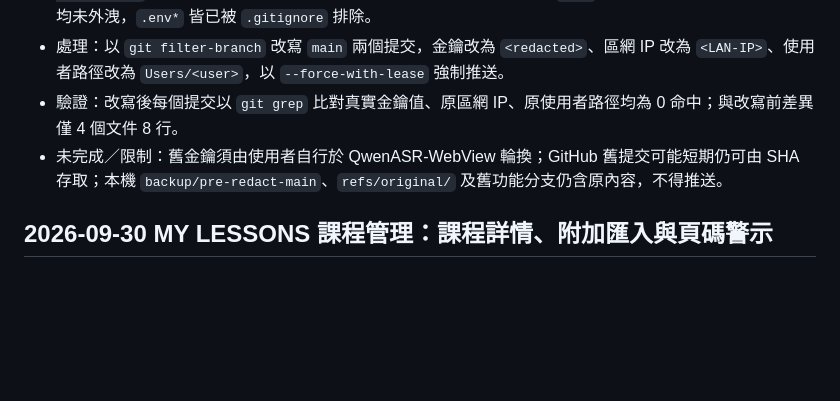
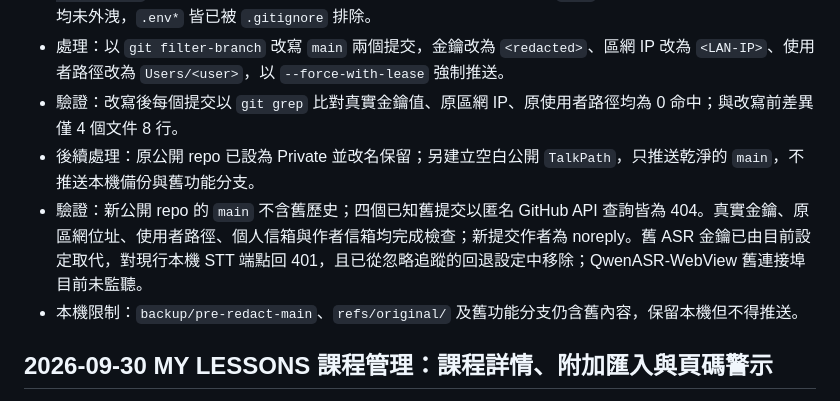
Before and after one commit to shaoeChen/TalkPath, a Markdown page: docs/HISTORY.md, the part around the change. Drawn GitHub-style; blank space fills up the shorter version.

Commit message:
docs: record GitHub secret remediation

```diff
--- a/docs/HISTORY.md
+++ b/docs/HISTORY.md
@@ -10,7 +10,9 @@
 - 發現：遠端 `main`（2 個提交）的 `docs/HISTORY.md` 以明文記錄舊 QwenASR（區網 `QwenASR-WebView.exe`）的 STT API key；另有區網 IP 與本機使用者路徑。目前 `.env` 中的 Vision／Text／STT 金鑰均未外洩，`.env*` 皆已被 `.gitignore` 排除。
 - 處理：以 `git filter-branch` 改寫 `main` 兩個提交，金鑰改為 `<redacted>`、區網 IP 改為 `<LAN-IP>`、使用者路徑改為 `Users/<user>`，以 `--force-with-lease` 強制推送。
 - 驗證：改寫後每個提交以 `git grep` 比對真實金鑰值、原區網 IP、原使用者路徑均為 0 命中；與改寫前差異僅 4 個文件 8 行。
-- 未完成／限制：舊金鑰須由使用者自行於 QwenASR-WebView 輪換；GitHub 舊提交可能短期仍可由 SHA 存取；本機 `backup/pre-redact-main`、`refs/original/` 及舊功能分支仍含原內容，不得推送。
+- 後續處理：原公開 repo 已設為 Private 並改名保留；另建立空白公開 `TalkPath`，只推送乾淨的 `main`，不推送本機備份與舊功能分支。
+- 驗證：新公開 repo 的 `main` 不含舊歷史；四個已知舊提交以匿名 GitHub API 查詢皆為 404。真實金鑰、原區網位址、使用者路徑、個人信箱與作者信箱均完成檢查；新提交作者為 noreply。舊 ASR 金鑰已由目前設定取代，對現行本機 STT 端點回 401，且已從忽略追蹤的回退設定中移除；QwenASR-WebView 舊連接埠目前未監聽。
+- 本機限制：`backup/pre-redact-main`、`refs/original/` 及舊功能分支仍含舊內容，保留本機但不得推送。
 
 ## 2026-09-30 MY LESSONS 課程管理：課程詳情、附加匯入與頁碼警示
 
```
